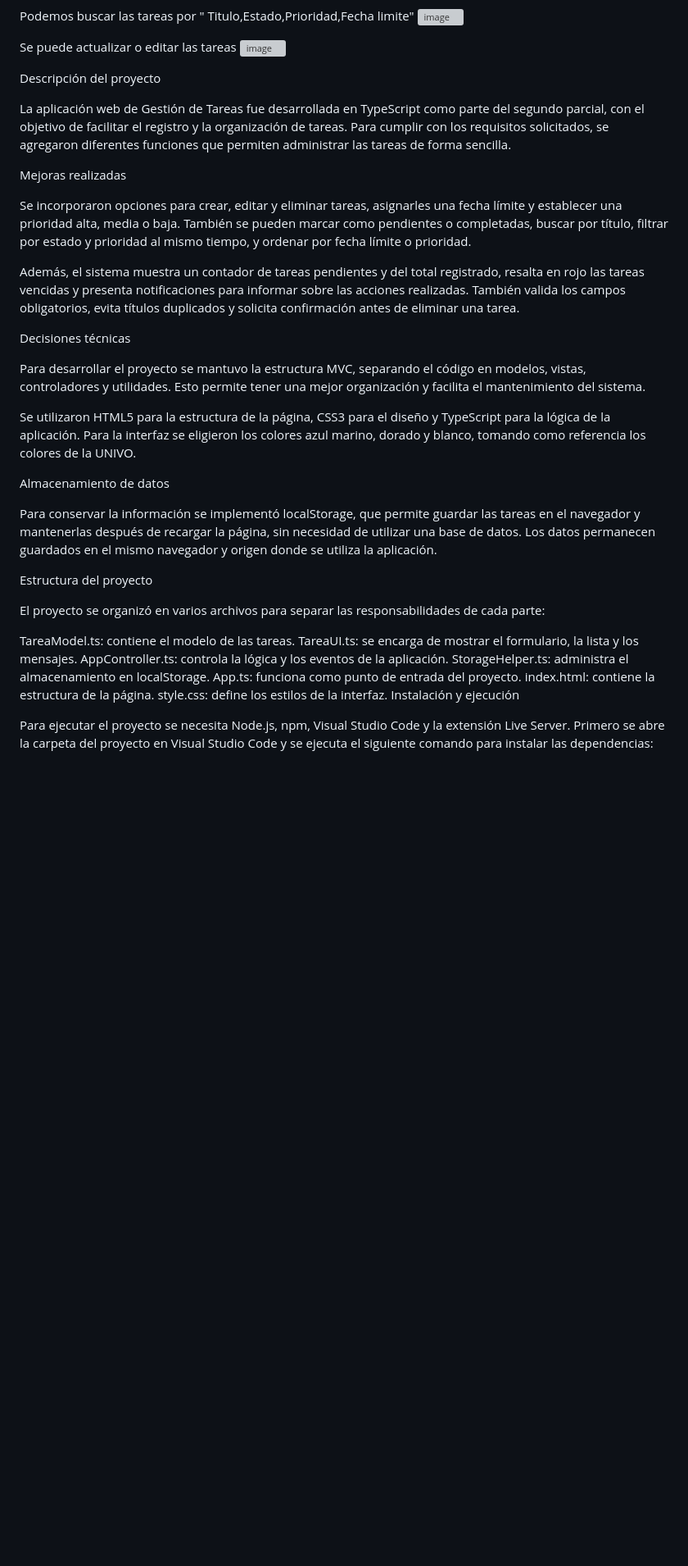
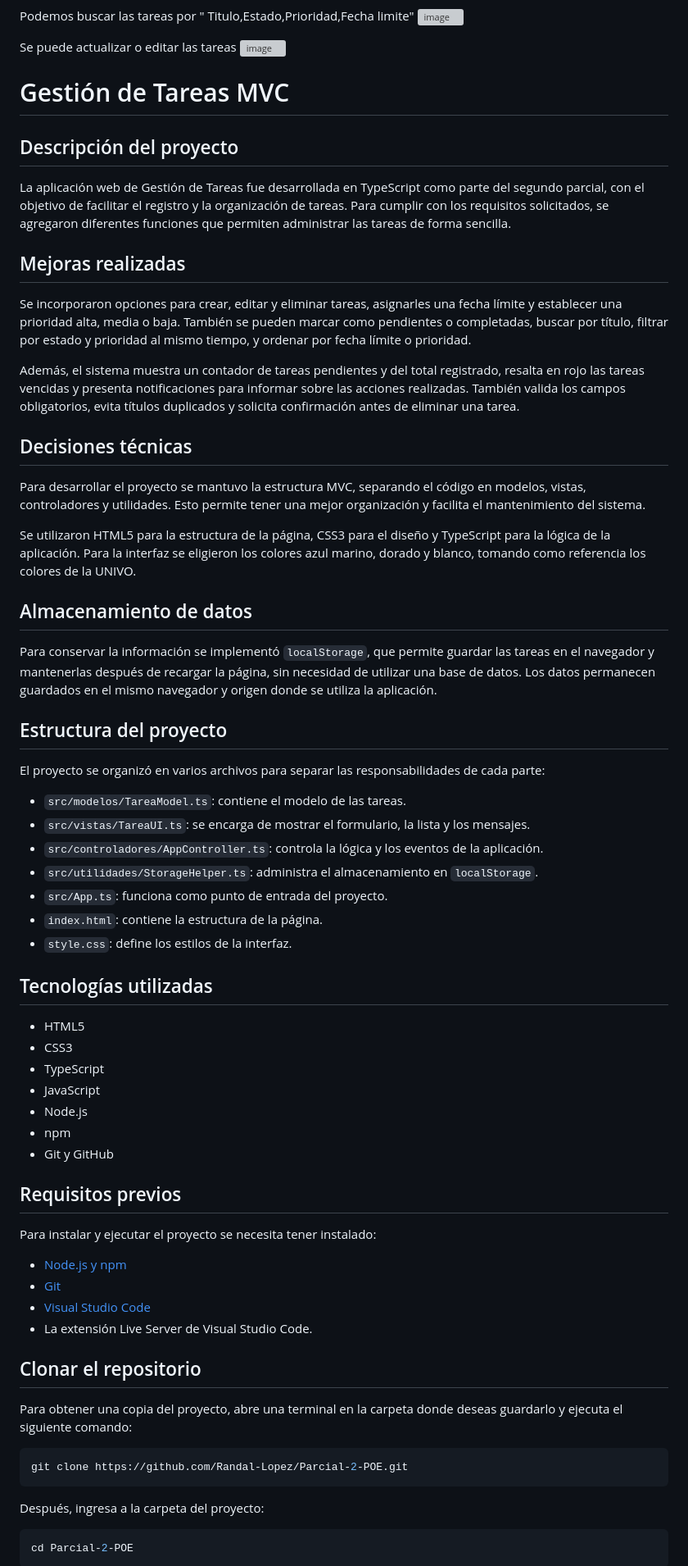
Before and after one commit to Randal-Lopez/Parcial-2-POE, a Markdown page: README.md, the part around one of its changes. Shown at 82% size. Rendered like a GitHub page; blank space fills up the shorter version; grey boxes are pictures that could not be loaded.

````diff
--- a/README.md
+++ b/README.md
@@ -15,38 +15,70 @@ Podemos buscar las tareas por " Titulo,Estado,Prioridad,Fecha limite"
 Se puede actualizar o editar las tareas
 <img width="1875" height="952" alt="image" src="https://github.com/user-attachments/assets/e591a19a-e08e-4293-8999-05f42f0eb0d4" />
 
-Descripción del proyecto
+# Gestión de Tareas MVC
+
+## Descripción del proyecto
 
 La aplicación web de Gestión de Tareas fue desarrollada en TypeScript como parte del segundo parcial, con el objetivo de facilitar el registro y la organización de tareas. Para cumplir con los requisitos solicitados, se agregaron diferentes funciones que permiten administrar las tareas de forma sencilla.
 
-Mejoras realizadas
+## Mejoras realizadas
 
 Se incorporaron opciones para crear, editar y eliminar tareas, asignarles una fecha límite y establecer una prioridad alta, media o baja. También se pueden marcar como pendientes o completadas, buscar por título, filtrar por estado y prioridad al mismo tiempo, y ordenar por fecha límite o prioridad.
 
 Además, el sistema muestra un contador de tareas pendientes y del total registrado, resalta en rojo las tareas vencidas y presenta notificaciones para informar sobre las acciones realizadas. También valida los campos obligatorios, evita títulos duplicados y solicita confirmación antes de eliminar una tarea.
 
-Decisiones técnicas
+## Decisiones técnicas
 
 Para desarrollar el proyecto se mantuvo la estructura MVC, separando el código en modelos, vistas, controladores y utilidades. Esto permite tener una mejor organización y facilita el mantenimiento del sistema.
 
 Se utilizaron HTML5 para la estructura de la página, CSS3 para el diseño y TypeScript para la lógica de la aplicación. Para la interfaz se eligieron los colores azul marino, dorado y blanco, tomando como referencia los colores de la UNIVO.
 
-Almacenamiento de datos
+## Almacenamiento de datos
 
-Para conservar la información se implementó localStorage, que permite guardar las tareas en el navegador y mantenerlas después de recargar la página, sin necesidad de utilizar una base de datos. Los datos permanecen guardados en el mismo navegador y origen donde se utiliza la aplicación.
+Para conservar la información se implementó `localStorage`, que permite guardar las tareas en el navegador y mantenerlas después de recargar la página, sin necesidad de utilizar una base de datos. Los datos permanecen guardados en el mismo navegador y origen donde se utiliza la aplicación.
 
-Estructura del proyecto
+## Estructura del proyecto
 
 El proyecto se organizó en varios archivos para separar las responsabilidades de cada parte:
 
-TareaModel.ts: contiene el modelo de las tareas.
-TareaUI.ts: se encarga de mostrar el formulario, la lista y los mensajes.
-AppController.ts: controla la lógica y los eventos de la aplicación.
-StorageHelper.ts: administra el almacenamiento en localStorage.
-App.ts: funciona como punto de entrada del proyecto.
-index.html: contiene la estructura de la página.
-style.css: define los estilos de la interfaz.
-Instalación y ejecución
+- `src/modelos/TareaModel.ts`: contiene el modelo de las tareas.
+- `src/vistas/TareaUI.ts`: se encarga de mostrar el formulario, la lista y los mensajes.
+- `src/controladores/AppController.ts`: controla la lógica y los eventos de la aplicación.
+- `src/utilidades/StorageHelper.ts`: administra el almacenamiento en `localStorage`.
+- `src/App.ts`: funciona como punto de entrada del proyecto.
+- `index.html`: contiene la estructura de la página.
+- `style.css`: define los estilos de la interfaz.
 
-Para ejecutar el proyecto se necesita Node.js, npm, Visual Studio Code y la extensión Live Server. Primero se abre la carpeta del proyecto en Visual Studio Code y se ejecuta el siguiente comando para instalar las dependencias:
+## Tecnologías utilizadas
 
+- HTML5
+- CSS3
+- TypeScript
+- JavaScript
+- Node.js
+- npm
+- Git y GitHub
+
+## Requisitos previos
+
+Para instalar y ejecutar el proyecto se necesita tener instalado:
+
+- [Node.js y npm](https://nodejs.org/)
+- [Git](https://git-scm.com/)
+- [Visual Studio Code](https://code.visualstudio.com/)
+- La extensión Live Server de Visual Studio Code.
+
+## Clonar el repositorio
+
+Para obtener una copia del proyecto, abre una terminal en la carpeta donde deseas guardarlo y ejecuta el siguiente comando:
+
+```bash
+git clone https://github.com/Randal-Lopez/Parcial-2-POE.git
+```
+
+Después, ingresa a la carpeta del proyecto:
+
+```bash
+cd Parcial-2-POE
+```
+
````
Also changed, not shown: other parts of README.md (+37 -4 lines).
